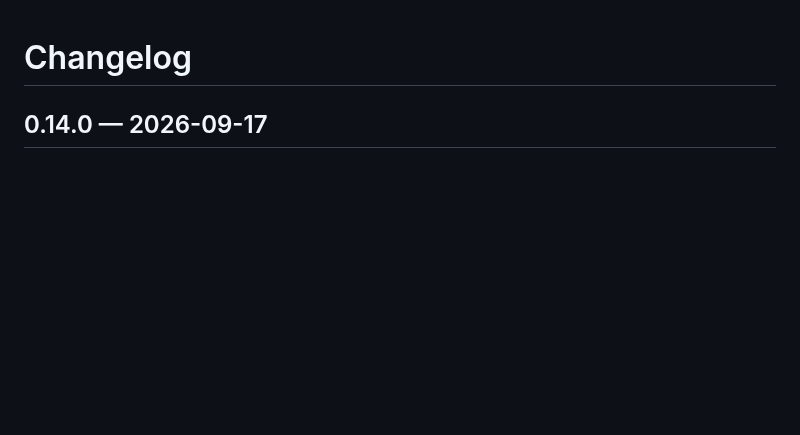
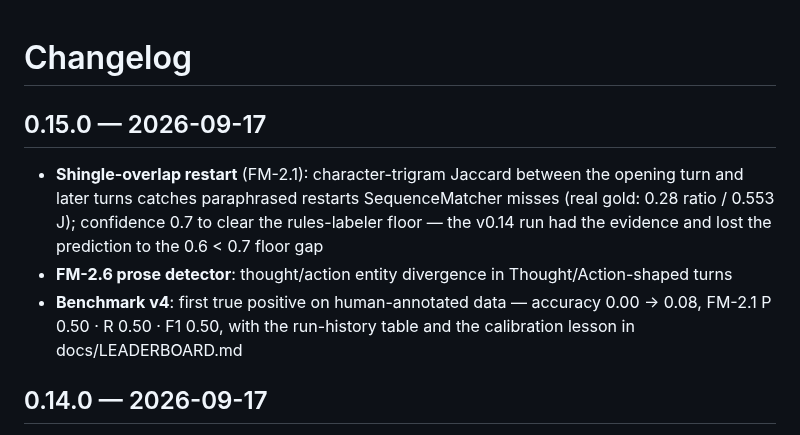
Before and after one commit to B1ueMu3ic4m/approximately, a Markdown page: CHANGELOG.md, the part around the change. Rendered like a GitHub page; blank space fills up the shorter version.

Commit message:
docs: v0.15 sync — CHANGELOG, PLAN

```diff
--- a/CHANGELOG.md
+++ b/CHANGELOG.md
@@ -1,4 +1,18 @@
 # Changelog
+
+## 0.15.0 — 2026-09-17
+
+- **Shingle-overlap restart** (FM-2.1): character-trigram Jaccard
+  between the opening turn and later turns catches paraphrased
+  restarts SequenceMatcher misses (real gold: 0.28 ratio / 0.553 J);
+  confidence 0.7 to clear the rules-labeler floor — the v0.14 run had
+  the evidence and lost the prediction to the 0.6 < 0.7 floor gap
+- **FM-2.6 prose detector**: thought/action entity divergence in
+  Thought/Action-shaped turns
+- **Benchmark v4**: first true positive on human-annotated data —
+  accuracy 0.00 → 0.08, FM-2.1 P 0.50 · R 0.50 · F1 0.50, with the
+  run-history table and the calibration lesson in
+  docs/LEADERBOARD.md
 
 ## 0.14.0 — 2026-09-17
 
```
Also changed, not shown: docs/PLAN.md (+9 -2 lines).
